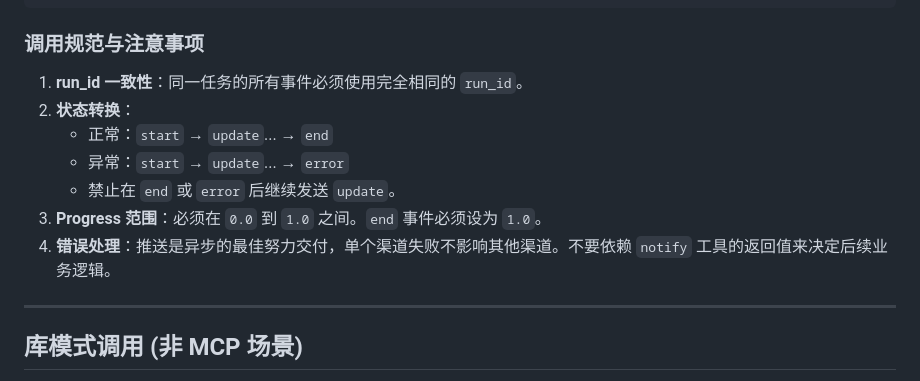
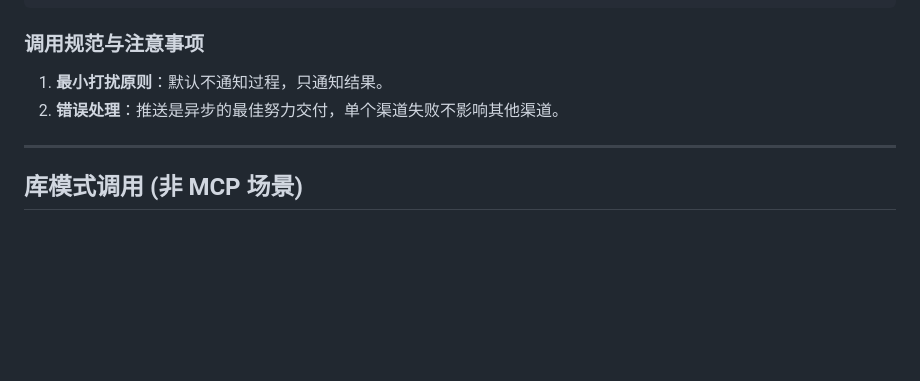
Before and after one commit to d4renk/mcp-push, a Markdown page: README.md, the part around one of its changes. GitHub-like rendering; folded sections open; blank space fills up the shorter version.

```diff
--- a/README.md
+++ b/README.md
@@ -155,12 +147,7 @@ await mcp_client.call_tool("notify.event", {
 ### 调用规范与注意事项
 
-1.  **run_id 一致性**：同一任务的所有事件必须使用完全相同的 `run_id`。
-2.  **状态转换**：
-    - 正常：`start` → `update`... → `end`
-    - 异常：`start` → `update`... → `error`
-    - 禁止在 `end` 或 `error` 后继续发送 `update`。
-3.  **Progress 范围**：必须在 `0.0` 到 `1.0` 之间。`end` 事件必须设为 `1.0`。
-4.  **错误处理**：推送是异步的最佳努力交付，单个渠道失败不影响其他渠道。不要依赖 `notify` 工具的返回值来决定后续业务逻辑。
+1.  **最小打扰原则**：默认不通知过程，只通知结果。
+2.  **错误处理**：推送是异步的最佳努力交付，单个渠道失败不影响其他渠道。
 
 </details>
 
```
Also changed, not shown: other parts of README.md (+34 -42 lines).
